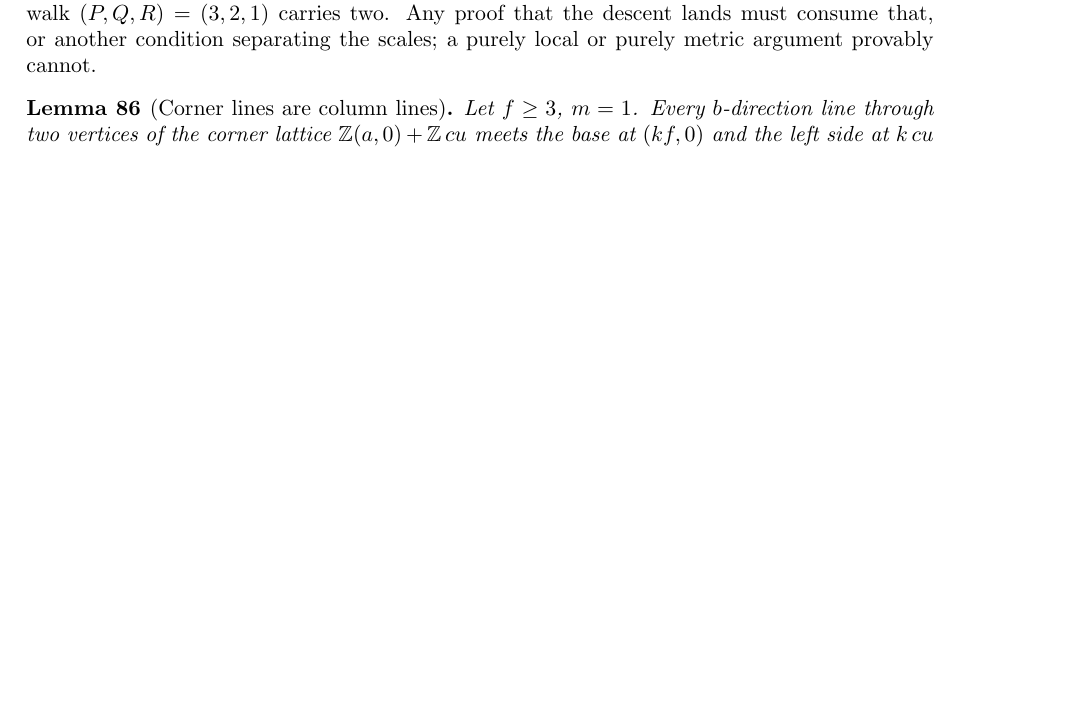
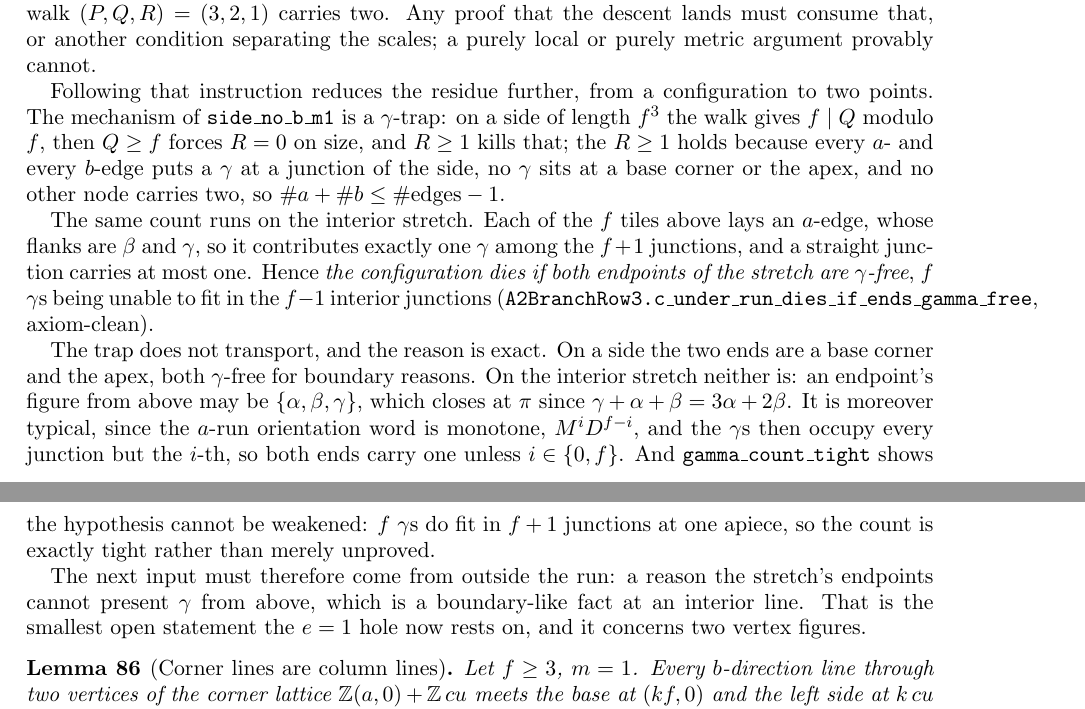
Before and after one commit to ElVec1o/erdos_634_proof, a LaTeX paper (paper/erdos-634-companion.tex): part of page 33 of 64 before the commit and two parts of pages 33 and 34 of 64 after it, the two joined at a grey line, cut so that both start at the same text, the shorter picture padded with empty space. Compiled offline with pdfLaTeX.

Commit message:
CRUX-1 is now two vertex figures, and the gamma-trap provably does not transport
Followed ScaleRigidity's instruction to use side_no_b_m1, and isolated why
that lemma works. Its mechanism is a gamma-trap: on a side of length f^3 the
walk gives f | Q mod f, then Q >= f forces R = 0 on size, and R >= 1 kills
it. The R >= 1 holds because every a- and b-edge puts a gamma at a junction,
no gamma sits at a base corner or the apex, and no other node carries two.

The same count runs on the interior stretch. Each of the f tiles above lays
an a-edge, flanked by beta and gamma, so it contributes one gamma among the
f+1 junctions, at most one per junction. So the configuration dies if both
endpoints are gamma-free: f gammas cannot fit in f-1 interior junctions.
CRUX-1's residue is no longer a configuration but a statement about TWO
POINTS.

The trap does not transport, and the reason is exact rather than a failure
report. On a side both ends are gamma-free for boundary reasons - a base
corner holds one beta-tile, the apex three alphas. On the interior stretch
neither is: an endpoint's figure from above may be {alpha, beta, gamma},
which closes at pi since gamma + alpha + beta = 3alpha + 2beta. It is also
typical, the a-run orientation word being monotone M^i D^(f-i), so the
gammas occupy every junction but the i-th and both ends carry one unless
i is 0 or f. gamma_count_tight proves the hypothesis is not removable: f
gammas do fit in f+1 junctions at one apiece, so the count is exactly tight.

The next input must come from outside the run - a reason the stretch's
endpoints cannot present gamma from above, a boundary-like fact at an
interior line.

```diff
--- a/paper/erdos-634-companion.tex
+++ b/paper/erdos-634-companion.tex
@@ -2166,6 +2166,31 @@ barrier applies to it directly. What the same theorem names as surviving is the
 input: at $m=1$ every admissible equal-side walk is free of $b$-edges, whereas at $m=2$ the walk
 $(P,Q,R)=(3,2,1)$ carries two. Any proof that the descent lands must consume that, or another
 condition separating the scales; a purely local or purely metric argument provably cannot.
+
+Following that instruction reduces the residue further, from a configuration to two points. The
+mechanism of $\texttt{side\_no\_b\_m1}$ is a $\gamma$-trap: on a side of length $f^3$ the walk
+gives $f\mid Q$ modulo $f$, then $Q\ge f$ forces $R=0$ on size, and $R\ge1$ kills that; the $R\ge1$
+holds because every $a$- and every $b$-edge puts a $\gamma$ at a junction of the side, no $\gamma$
+sits at a base corner or the apex, and no other node carries two, so $\#a+\#b\le\#\text{edges}-1$.
+
+The same count runs on the interior stretch. Each of the $f$ tiles above lays an $a$-edge, whose
+flanks are $\beta$ and $\gamma$, so it contributes exactly one $\gamma$ among the $f+1$ junctions,
+and a straight junction carries at most one. Hence \emph{the configuration dies if both endpoints of
+the stretch are $\gamma$-free}, $f$ $\gamma$s being unable to fit in the $f-1$ interior junctions
+(\texttt{A2BranchRow3.c\_under\_run\_dies\_if\_ends\_gamma\_free}, axiom-clean).
+
+The trap does not transport, and the reason is exact. On a side the two ends are a base corner and
+the apex, both $\gamma$-free for boundary reasons. On the interior stretch neither is: an endpoint's
+figure from above may be $\{\alpha,\beta,\gamma\}$, which closes at $\pi$ since
+$\gamma+\alpha+\beta=3\alpha+2\beta$. It is moreover typical, since the $a$-run orientation word
+is monotone, $M^iD^{f-i}$, and the $\gamma$s then occupy every junction but the $i$-th, so both ends
+carry one unless $i\in\{0,f\}$. And \texttt{gamma\_count\_tight} shows the hypothesis cannot be
+weakened: $f$ $\gamma$s do fit in $f+1$ junctions at one apiece, so the count is exactly tight rather
+than merely unproved.
+
+The next input must therefore come from outside the run: a reason the stretch's endpoints cannot
+present $\gamma$ from above, which is a boundary-like fact at an interior line. That is the smallest
+open statement the $e=1$ hole now rests on, and it concerns two vertex figures.
 \end{remark}
 
 \begin{lemma}[Corner lines are column lines]\label{lem:columnlines}
```
Also changed, not shown: paper/erdos-634-companion.pdf, 1 other file.
